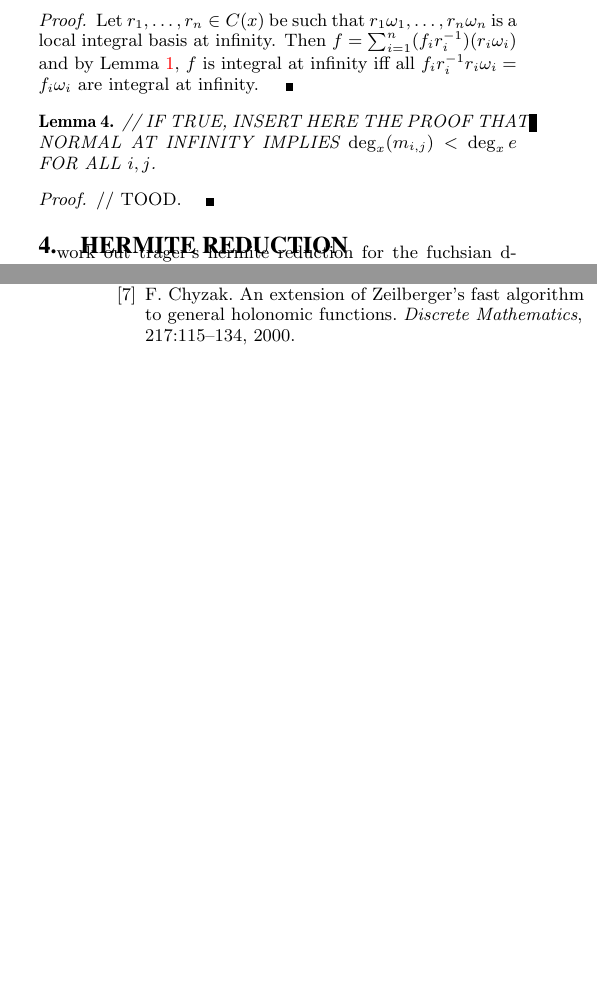
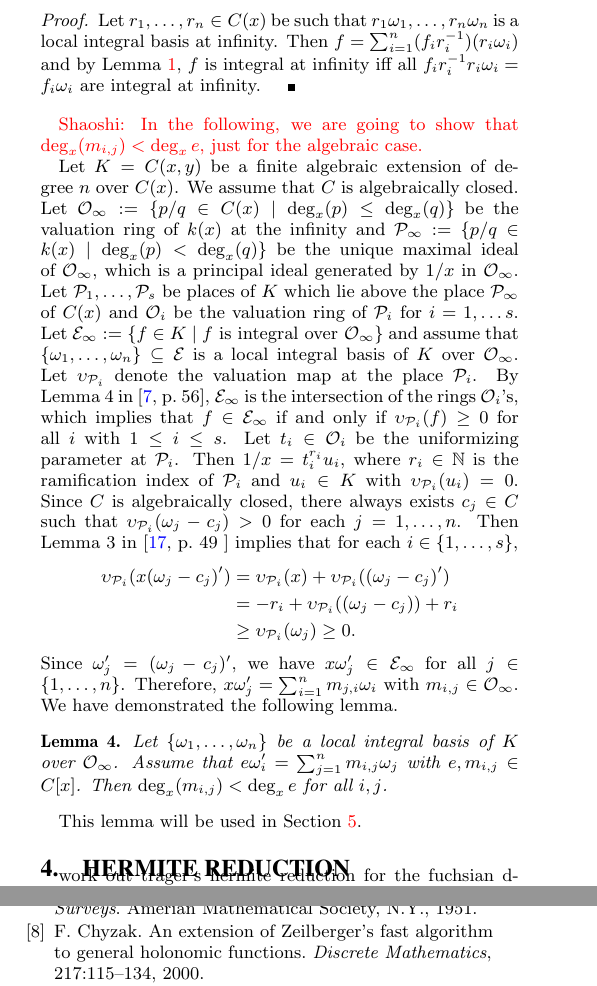
Before and after one commit to koutschan/hello-world, a LaTeX paper (HermiteCT-algebraic.tex): two parts of the columns of pages 3 and 5 of 5, joined at a grey line, cut so that both start at the same text, the shorter picture padded with empty space. Compiled offline with pdfLaTeX.

Commit message:
Add the proof of the statement about the degree inequality for a local integral basis at the infinity. This proof is a simplification (based on a lemma by Trager) of Ruyong's proof which he explained to me last week.

```diff
--- a/HermiteCT-algebraic.tex
+++ b/HermiteCT-algebraic.tex
@@ -36,14 +36,15 @@
 \newcommand{\bN}{ {\mathbb N}}
 \newcommand{\bZ}{ {\mathbb Z}}
 \newcommand{\bK}{ {\mathbb K}}
-\newcommand{\cP}{ {\mathcal P}}
 \newcommand{\cM}{ {\mathcal M}}
 \newcommand{\cN}{ {\mathcal N}}
 \newcommand{\cS}{ {\mathcal S}}
+\newcommand{\cO}{ {\mathcal O}}
+\newcommand{\cE}{ {\mathcal E}}
+\newcommand{\cP}{ {\mathcal P}}
 \newcommand{\den } {{\rm den}}
 \newcommand{\num }{{\rm num}}
 \newcommand{\de } {\delta}
-\newcommand{\cE}{ {\mathcal E}}
 \newcommand{\pa}{\partial}
 \newcommand{\spanning}{\text{span}}
 
@@ -381,12 +382,40 @@ of basis elements can cancel:
   $f_ir_i^{-1}r_i\omega_i=f_i\omega_i$ are integral at infinity.
 \end{proof}
 
+
+{\red Shaoshi: In the following, we are going to show that $\deg_x(m_{i,j})<\deg_x e$, just for the algebraic case.}
+
+
+Let $K= C(x, y)$ be a finite algebraic extension of degree~$n$ over~$C(x)$. We assume that~$C$ is algebraically
+closed. Let~$\mathcal{O}_\infty := \{p/q \in C(x) \mid \deg_x(p) \leq \deg_x(q)\}$ be the valuation ring of~$k(x)$
+at the infinity
+and $\mathcal{P}_\infty := \{p/q\in k(x) \mid \deg_x(p) < \deg_x(q)\}$ be the unique maximal ideal of~$\cO_\infty$,
+which is a principal ideal generated by~$1/x$ in~$\cO_\infty$. Let~$\cP_1, \ldots, \cP_s$ be places of~$K$ which
+lie above the place~$\cP_\infty$ of~$C(x)$ and~$\cO_i$ be the valuation ring of~$\cP_i$ for~$i=1, \ldots s$.
+Let~$\cE_\infty := \{f\in K \mid \text{$f$ is integral over~$\cO_\infty$}\}$
+and assume that $\{\omega_1, \ldots, \omega_n\}\subseteq \cE$ is a local integral basis of~$K$ over~$\cO_\infty$.
+Let~$\upsilon_{\cP_i}$ denote the valuation map at the place~$\cP_i$.
+By Lemma 4 in~\cite[p.\ 56]{Chevalley1951}, $\cE_\infty$ is the intersection of the rings~$\cO_i$'s, which
+implies that $f \in \cE_\infty$ if and only if $\upsilon_{\cP_i}(f) \geq 0 $ for all~$i$ with~$1\leq i \leq s$.
+Let~$t_i\in \cO_i$ be the uniformizing parameter at~$\cP_i$. Then~$1/x = t_i^{r_i}u_i$, where~$r_i\in \bN$ is the
+ramification index of~$\cP_i$ and~$u_i\in K$ with~$\upsilon_{\cP_i}(u_i) = 0$. Since~$C$ is algebraically closed,
+there always exists~$c_j\in C$ such that~$\upsilon_{\cP_i}(\omega_j - c_j) >0$ for each~$j=1, \ldots, n$.
+Then Lemma 3 in~\cite[p.\ 49 ]{trager84} implies that for each~$i \in \{1, \ldots, s\}$,
+\begin{align*}
+\upsilon_{\cP_i} (x (\omega_j-c_j)')&  = \upsilon_{\cP_i}(x) + \upsilon_{\cP_i}((\omega_j-c_j)')\\
+   & = -r_i + \upsilon_{\cP_i}((\omega_j-c_j)) + r_i\\
+   & \geq \upsilon_{\cP_i}(\omega_j) \geq 0.
+\end{align*}
+Since~$\omega_j' = (\omega_j-c_j)'$, we have $x\omega_j' \in \cE_\infty$ for all~$j\in \{1, \ldots, n\}$.
+Therefore, $x\omega_j' = \sum_{i=1}^n m_{j, i}\omega_i$ with~$m_{i, j}\in \cO_\infty$.
+We have demonstrated the following lemma.
+
 \begin{lemma} \label{lemma:degM}
-  // IF TRUE, INSERT HERE THE PROOF THAT NORMAL AT INFINITY IMPLIES $\deg_x(m_{i,j})<\deg_x e$ FOR ALL $i,j$.
+Let~$\{\omega_1, \ldots, \omega_n\}$ be a local integral basis of~$K$ over~$\cO_\infty$.
+Assume that~$e \omega_i' = \sum_{j=1}^n m_{i, j} \omega_j$ with~$e, m_{i, j}\in C[x]$.
+Then~$\deg_x(m_{i,j})<\deg_x e$ for all $i, j$.
 \end{lemma}
-\begin{proof}
-  // TOOD.
-\end{proof}
+This lemma will be used in Section~\ref{sec:polynomial}.
 
 \section{Hermite Reduction}\label{sec:hermite}
 
```
Also changed, not shown: Hermite.bib (+18 -0 lines).
